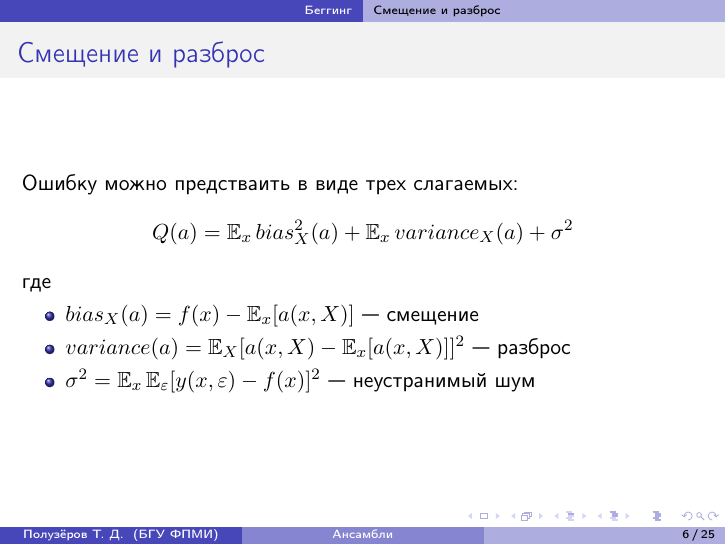
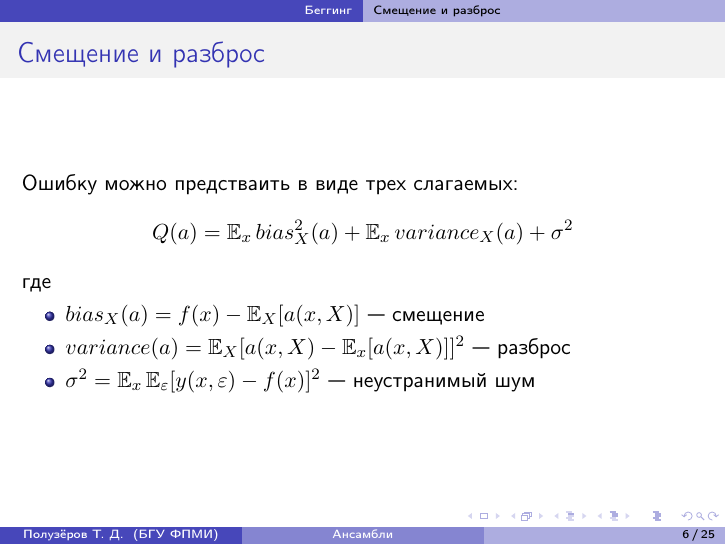
Before and after one commit to poluzerovT/Data-Mining, LaTeX slides (lectures/7.Ensemble/ensemble.tex): page 7 of 26. Compiled offline with pdfLaTeX.

Commit message:
Fixed typos

```diff
--- a/lectures/7.Ensemble/ensemble.tex
+++ b/lectures/7.Ensemble/ensemble.tex
@@ -152,7 +152,7 @@
 		\]
 		где
 		\begin{itemize}
-			\item $bias_X(a) = f(x) - \E_x [a(x, X)]$ --- смещение
+			\item $bias_X(a) = f(x) - \E_X [a(x, X)]$ --- смещение
 			\item $variance(a) = \E_X [ a(x, X) - \E_x[a(x, X)] ]^2$ --- разброс
 			\item $\sigma^2 = \E_x \E_{\eps} [y(x, \eps) - f(x)]^2$ --- неустранимый шум
 		\end{itemize}
```
Also changed, not shown: lectures/7.Ensemble/ensemble.pdf.
